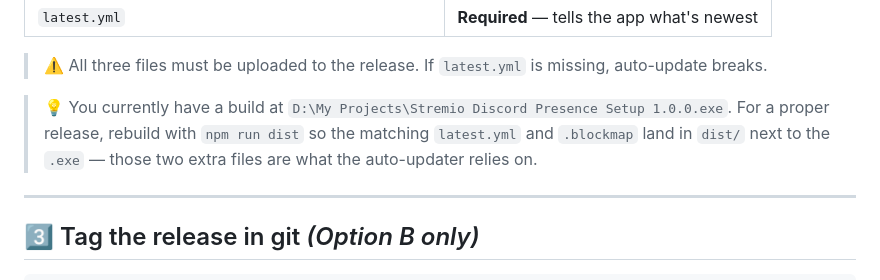
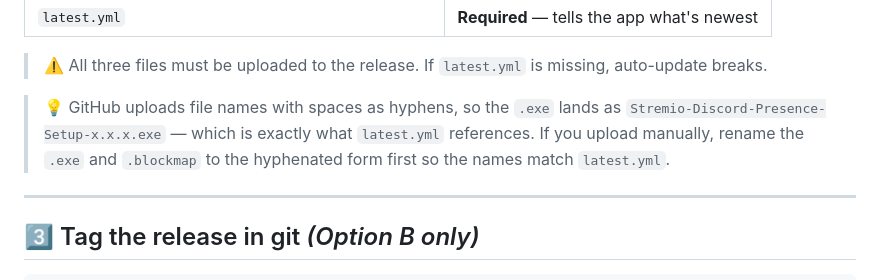
Before and after one commit to MacroMaster101/Stremio_Discord_Rich_Presence, a Markdown page: RELEASING.md, the part around the change. Rendered like a GitHub page.

```diff
--- a/RELEASING.md
+++ b/RELEASING.md
@@ -85,10 +85,10 @@ This produces these files in the `dist/` folder:
 
 > ⚠️ All three files must be uploaded to the release. If `latest.yml` is missing, auto-update breaks.
 
-> 💡 You currently have a build at `D:\My Projects\Stremio Discord Presence Setup 1.0.0.exe`.
-> For a proper release, rebuild with `npm run dist` so the matching `latest.yml` and
-> `.blockmap` land in `dist/` next to the `.exe` — those two extra files are what the
-> auto-updater relies on.
+> 💡 GitHub uploads file names with spaces as hyphens, so the `.exe` lands as
+> `Stremio-Discord-Presence-Setup-x.x.x.exe` — which is exactly what `latest.yml`
+> references. If you upload manually, rename the `.exe` and `.blockmap` to the
+> hyphenated form first so the names match `latest.yml`.
 
 ---
 
```
Also changed, not shown: README.md (+28 -10 lines).
